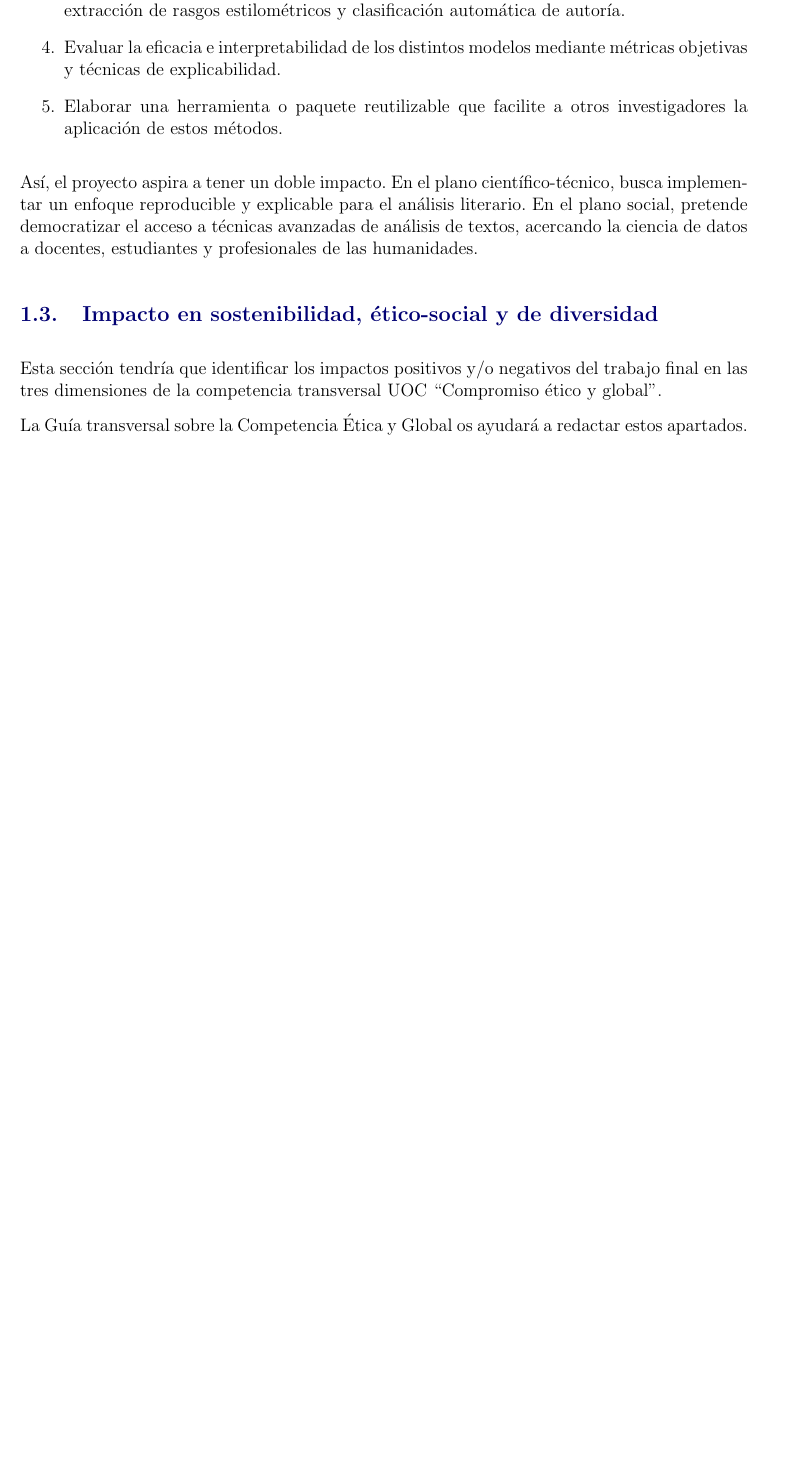
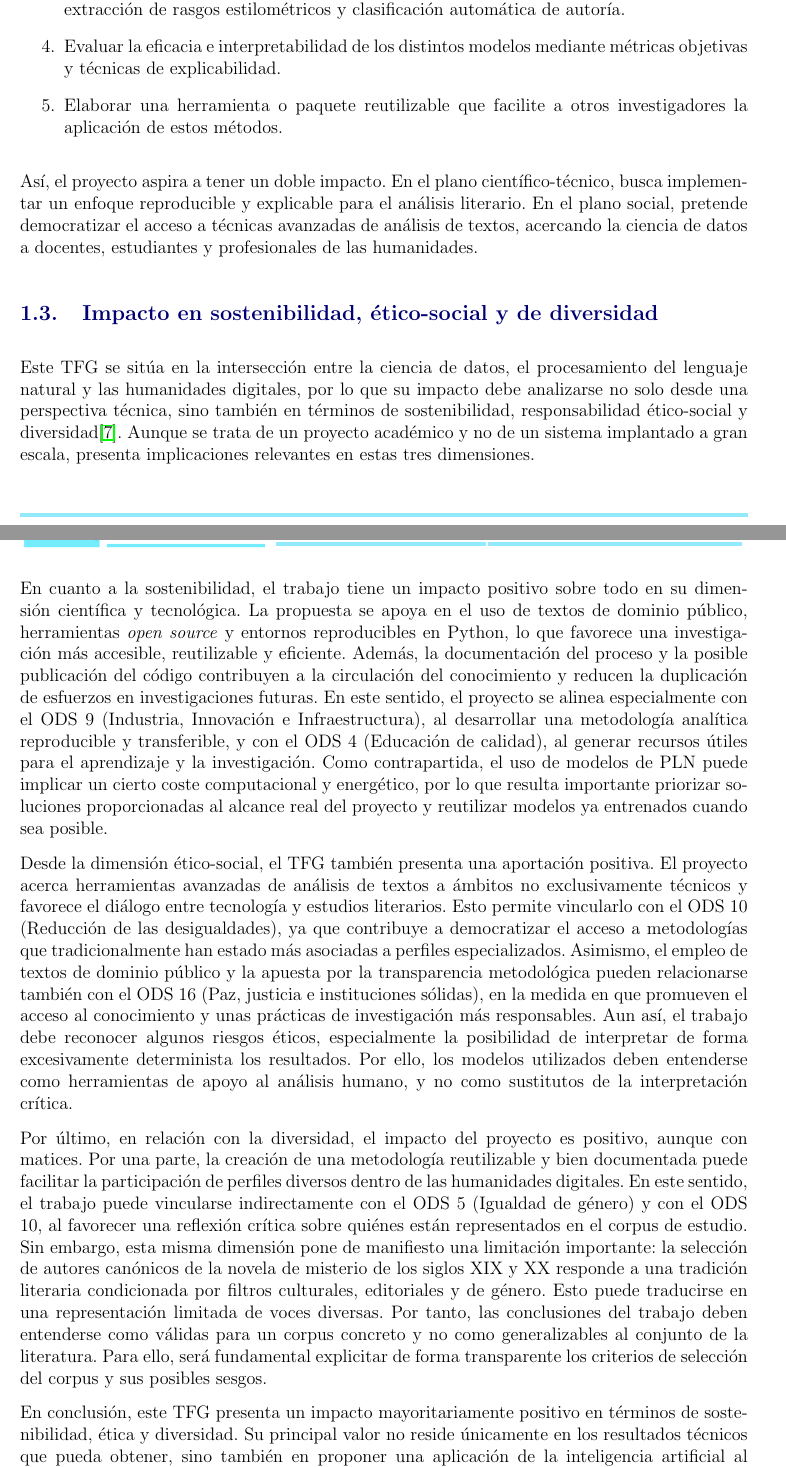
Before and after one commit to Elle518/whodunit-stylometry, a LaTeX document (memoria/main.tex): part of page 12 of 28 before the commit and two parts of pages 12 and 13 of 29 after it, the two joined at a grey line, cut so that both start at the same text, the shorter picture padded with empty space. Compiled offline with pdfLaTeX.

Commit message:
Add impact on sustainability, ethical-social and diversity section

```diff
--- a/memoria/main.tex
+++ b/memoria/main.tex
@@ -81,9 +85,15 @@
 
 \section{Impacto en sostenibilidad, ético-social y de diversidad}
 
-Esta sección tendría que identificar los impactos positivos y/o negativos del trabajo final en las tres dimensiones de la competencia transversal UOC “Compromiso ético y global”.
+Este TFG se sitúa en la intersección entre la ciencia de datos, el procesamiento del lenguaje natural y las humanidades digitales, por lo que su impacto debe analizarse no solo desde una perspectiva técnica, sino también en términos de sostenibilidad, responsabilidad ético-social y diversidad\cite{onuodsweb}. Aunque se trata de un proyecto académico y no de un sistema implantado a gran escala, presenta implicaciones relevantes en estas tres dimensiones.
 
-La Guía transversal sobre la Competencia Ética y Global os ayudará a redactar estos apartados.
+En cuanto a la sostenibilidad, el trabajo tiene un impacto positivo sobre todo en su dimensión científica y tecnológica. La propuesta se apoya en el uso de textos de dominio público, herramientas \textit{open source} y entornos reproducibles en Python, lo que favorece una investigación más accesible, reutilizable y eficiente. Además, la documentación del proceso y la posible publicación del código contribuyen a la circulación del conocimiento y reducen la duplicación de esfuerzos en investigaciones futuras. En este sentido, el proyecto se alinea especialmente con el ODS 9 (Industria, Innovación e Infraestructura), al desarrollar una metodología analítica reproducible y transferible, y con el ODS 4 (Educación de calidad), al generar recursos útiles para el aprendizaje y la investigación. Como contrapartida, el uso de modelos de PLN puede implicar un cierto coste computacional y energético, por lo que resulta importante priorizar soluciones proporcionadas al alcance real del proyecto y reutilizar modelos ya entrenados cuando sea posible.
+
+Desde la dimensión ético-social, el TFG también presenta una aportación positiva. El proyecto acerca herramientas avanzadas de análisis de textos a ámbitos no exclusivamente técnicos y favorece el diálogo entre tecnología y estudios literarios. Esto permite vincularlo con el ODS 10 (Reducción de las desigualdades), ya que contribuye a democratizar el acceso a metodologías que tradicionalmente han estado más asociadas a perfiles especializados. Asimismo, el empleo de textos de dominio público y la apuesta por la transparencia metodológica pueden relacionarse también con el ODS 16 (Paz, justicia e instituciones sólidas), en la medida en que promueven el acceso al conocimiento y unas prácticas de investigación más responsables. Aun así, el trabajo debe reconocer algunos riesgos éticos, especialmente la posibilidad de interpretar de forma excesivamente determinista los resultados. Por ello, los modelos utilizados deben entenderse como herramientas de apoyo al análisis humano, y no como sustitutos de la interpretación crítica.
+
+Por último, en relación con la diversidad, el impacto del proyecto es positivo, aunque con matices. Por una parte, la creación de una metodología reutilizable y bien documentada puede facilitar la participación de perfiles diversos dentro de las humanidades digitales. En este sentido, el trabajo puede vincularse indirectamente con el ODS 5 (Igualdad de género) y con el ODS 10, al favorecer una reflexión crítica sobre quiénes están representados en el corpus de estudio. Sin embargo, esta misma dimensión pone de manifiesto una limitación importante: la selección de autores canónicos de la novela de misterio de los siglos XIX y XX responde a una tradición literaria condicionada por filtros culturales, editoriales y de género. Esto puede traducirse en una representación limitada de voces diversas. Por tanto, las conclusiones del trabajo deben entenderse como válidas para un corpus concreto y no como generalizables al conjunto de la literatura. Para ello, será fundamental explicitar de forma transparente los criterios de selección del corpus y sus posibles sesgos.
+
+En conclusión, este TFG presenta un impacto mayoritariamente positivo en términos de sostenibilidad, ética y diversidad. Su principal valor no reside únicamente en los resultados técnicos que pueda obtener, sino también en proponer una aplicación de la inteligencia artificial al análisis literario de forma reproducible, crítica y socialmente responsable.
 
 \section{Preguntas de investigación e hipótesis de trabajo}
 
```
Also changed, not shown: memoria/bibliography.bib (+8 -0 lines), memoria/main.tex (4 more changed lines).
